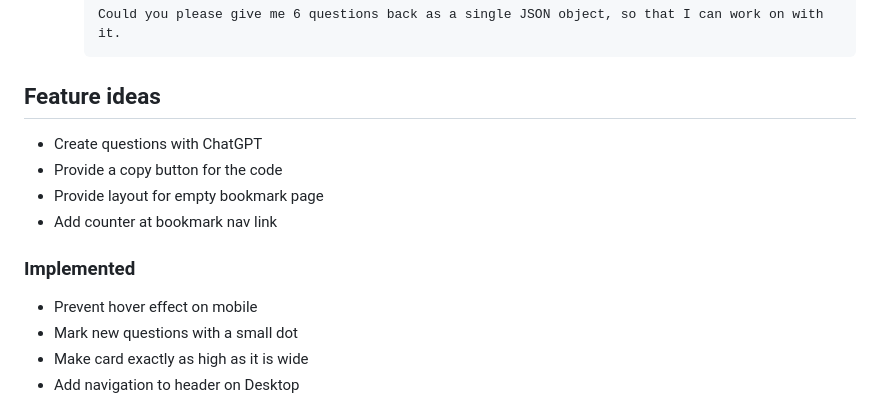
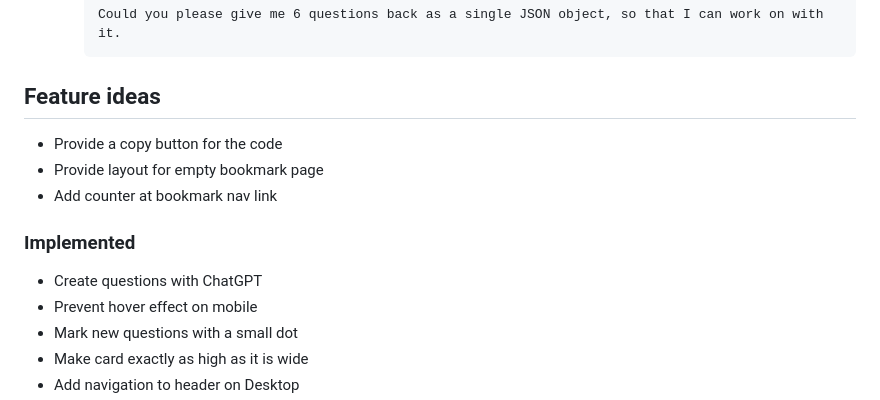
Before and after one commit to benjaminpfleghaar/flexikon, a Markdown page: README.md, the part around the change. GitHub-like rendering; folded sections open.

```diff
--- a/README.md
+++ b/README.md
@@ -79,13 +79,13 @@ A short quiz about modern web technologies. Just click on the respective questio
 
 ## Feature ideas
 
--   Create questions with ChatGPT
 -   Provide a copy button for the code
 -   Provide layout for empty bookmark page
 -   Add counter at bookmark nav link
 
 ### Implemented
 
+-   Create questions with ChatGPT
 -   Prevent hover effect on mobile
 -   Mark new questions with a small dot
 -   Make card exactly as high as it is wide
```
